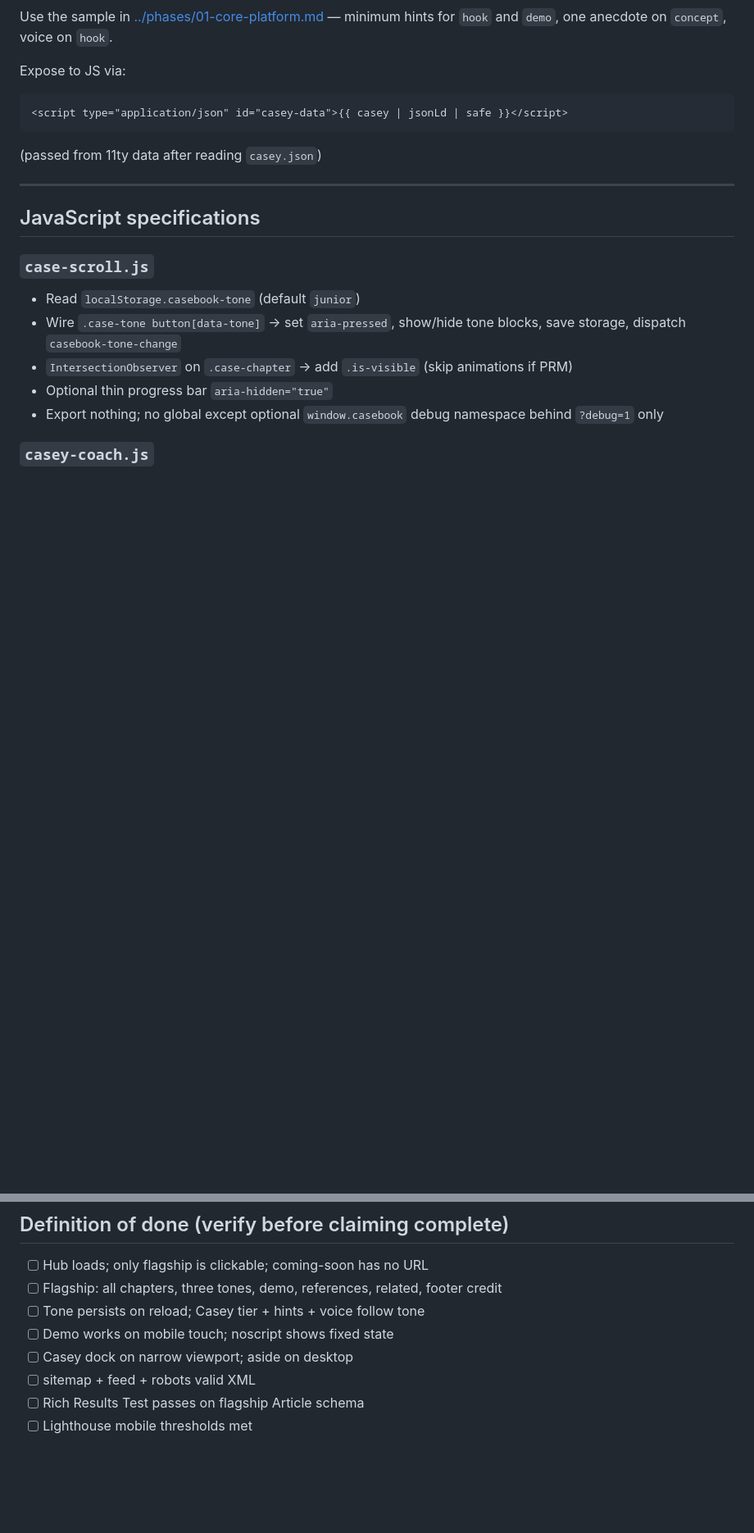
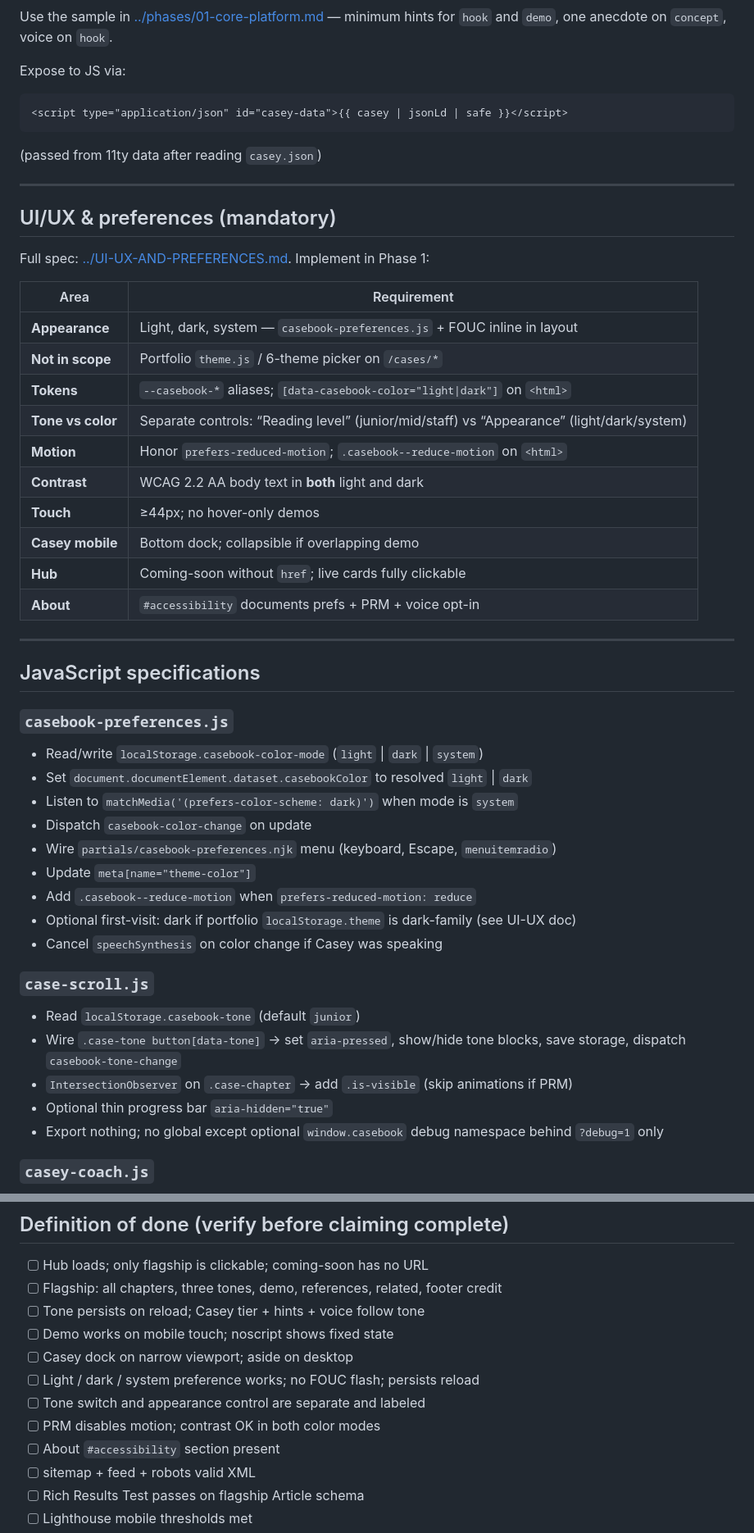
Before and after one commit to AnimeshPandey/AnimeshPandey.github.io, a Markdown page: .claude/prompts/casebook-core-platform-generation-prompt.md, 2 parts joined by grey strips. Shown at 82% size. GitHub-like rendering; blank space fills up the shorter version.

Commit message:
docs(prompts): sync Casebook prompt with UI/UX and theme spec

```diff
--- a/.claude/prompts/casebook-core-platform-generation-prompt.md
+++ b/.claude/prompts/casebook-core-platform-generation-prompt.md
@@ -252,7 +257,38 @@ Expose to JS via:
 
 ---
 
+## UI/UX & preferences (mandatory)
+
+Full spec: [../UI-UX-AND-PREFERENCES.md](../UI-UX-AND-PREFERENCES.md). Implement in Phase 1:
+
+| Area | Requirement |
+|------|-------------|
+| **Appearance** | Light, dark, system — `casebook-preferences.js` + FOUC inline in layout |
+| **Not in scope** | Portfolio `theme.js` / 6-theme picker on `/cases/*` |
+| **Tokens** | `--casebook-*` aliases; `[data-casebook-color="light\|dark"]` on `<html>` |
+| **Tone vs color** | Separate controls: “Reading level” (junior/mid/staff) vs “Appearance” (light/dark/system) |
+| **Motion** | Honor `prefers-reduced-motion`; `.casebook--reduce-motion` on `<html>` |
+| **Contrast** | WCAG 2.2 AA body text in **both** light and dark |
+| **Touch** | ≥44px; no hover-only demos |
+| **Casey mobile** | Bottom dock; collapsible if overlapping demo |
+| **Hub** | Coming-soon without `href`; live cards fully clickable |
+| **About** | `#accessibility` documents prefs + PRM + voice opt-in |
+
+---
+
 ## JavaScript specifications
+
+### `casebook-preferences.js`
+
+- Read/write `localStorage.casebook-color-mode` (`light` \| `dark` \| `system`)
+- Set `document.documentElement.dataset.casebookColor` to resolved `light` \| `dark`
+- Listen to `matchMedia('(prefers-color-scheme: dark)')` when mode is `system`
+- Dispatch `casebook-color-change` on update
+- Wire `partials/casebook-preferences.njk` menu (keyboard, Escape, `menuitemradio`)
+- Update `meta[name="theme-color"]`
+- Add `.casebook--reduce-motion` when `prefers-reduced-motion: reduce`
+- Optional first-visit: dark if portfolio `localStorage.theme` is dark-family (see UI-UX doc)
+- Cancel `speechSynthesis` on color change if Casey was speaking
 
 ### `case-scroll.js`
 
@@ -383,6 +425,10 @@ Generate `sitemap.njk`, `feed.njk`, `robots.njk` per [HOSTING-AND-GROWTH.md](../
 - [ ] Tone persists on reload; Casey tier + hints + voice follow tone
 - [ ] Demo works on mobile touch; noscript shows fixed state
 - [ ] Casey dock on narrow viewport; aside on desktop
+- [ ] Light / dark / system preference works; no FOUC flash; persists reload
+- [ ] Tone switch and appearance control are separate and labeled
+- [ ] PRM disables motion; contrast OK in both color modes
+- [ ] About `#accessibility` section present
 - [ ] sitemap + feed + robots valid XML
 - [ ] Rich Results Test passes on flagship Article schema
 - [ ] Lighthouse mobile thresholds met
```
Also changed, not shown: other parts of .claude/prompts/casebook-core-platform-generation-prompt.md (+26 -15 lines).
